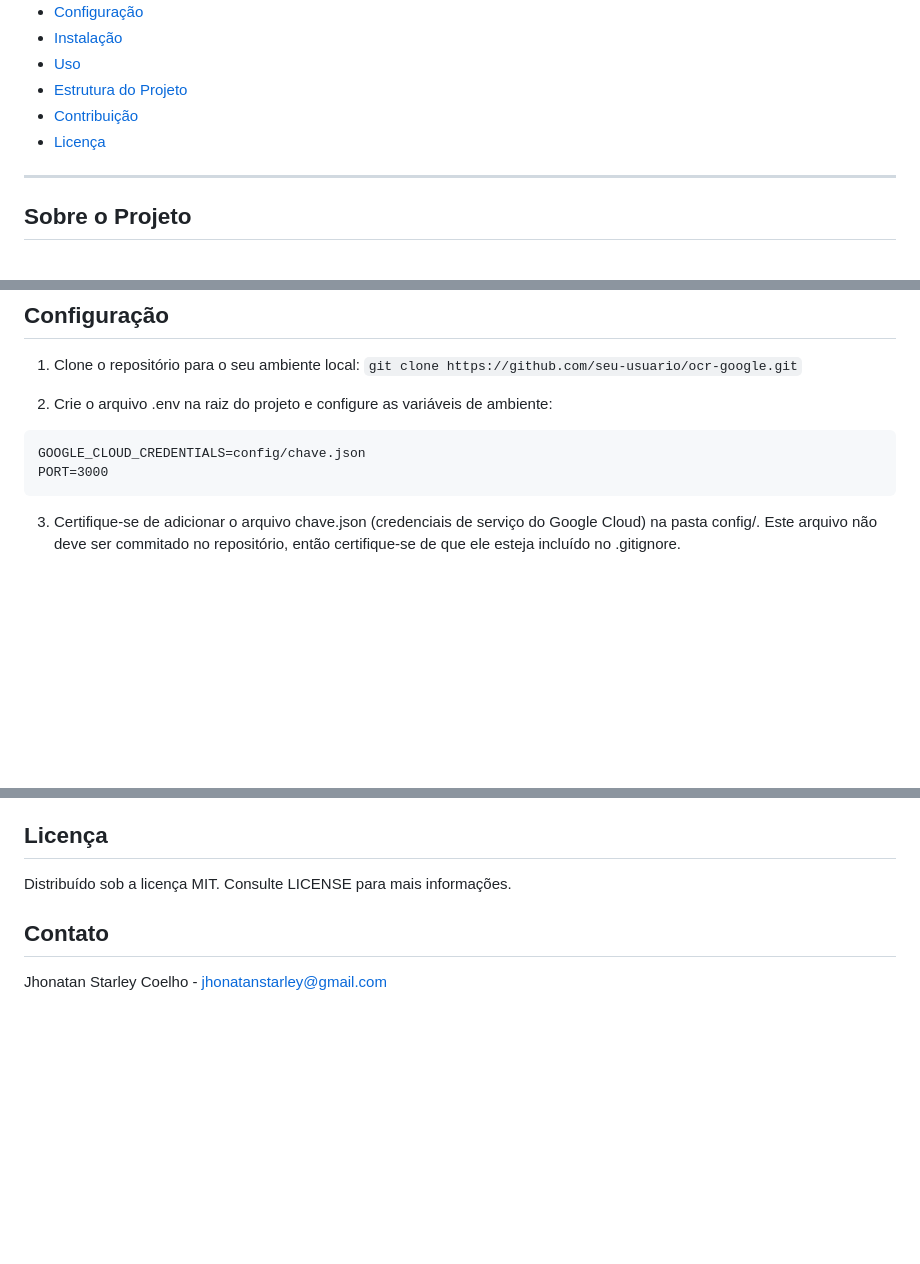
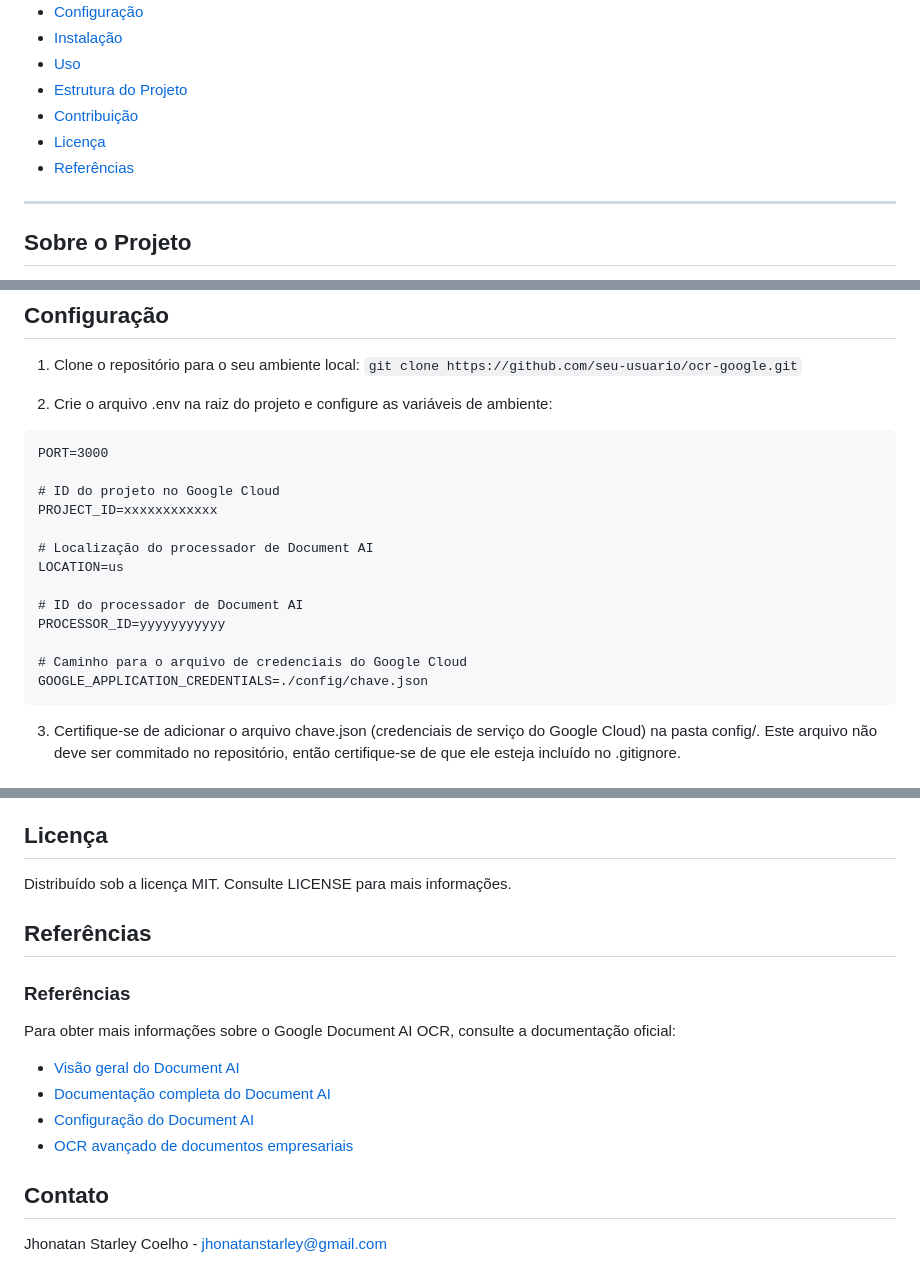
Before and after one commit to jhonatanstarley/ocr-google, a Markdown page: README.md, 3 parts joined by grey strips. Rendered like a GitHub page; blank space fills up the shorter version.

````diff
--- a/README.md
+++ b/README.md
@@ -13,7 +13,7 @@ Este projeto implementa um sistema de OCR (Reconhecimento Óptico de Caracteres)
 - [Estrutura do Projeto](#estrutura-do-projeto)
 - [Contribuição](#contribuição)
 - [Licença](#licença)
-
+- [Referências](#referencias)
 ---
 
 ## Sobre o Projeto
@@ -48,9 +48,20 @@ Antes de iniciar, certifique-se de ter os seguintes requisitos:
 
 2. Crie o arquivo .env na raiz do projeto e configure as variáveis de ambiente:
 
-```GOOGLE_CLOUD_PROJECT_ID=seu_projeto_id
-GOOGLE_CLOUD_CREDENTIALS=config/chave.json
+```# Porta na qual a aplicação será executada
 PORT=3000
+
+# ID do projeto no Google Cloud
+PROJECT_ID=xxxxxxxxxxxx
+
+# Localização do processador de Document AI
+LOCATION=us
+
+# ID do processador de Document AI
+PROCESSOR_ID=yyyyyyyyyyy
+
+# Caminho para o arquivo de credenciais do Google Cloud
+GOOGLE_APPLICATION_CREDENTIALS=./config/chave.json
 ```
 
 3. Certifique-se de adicionar o arquivo chave.json (credenciais de serviço do Google Cloud) na pasta config/. Este arquivo não deve ser commitado no repositório, então certifique-se de que ele esteja incluído no .gitignore.
@@ -98,5 +109,17 @@ Contribuições são bem-vindas! Siga as etapas abaixo para contribuir com o pro
 ## Licença
 Distribuído sob a licença MIT. Consulte LICENSE para mais informações.
 
+## Referências
+
+### Referências
+
+Para obter mais informações sobre o Google Document AI OCR, consulte a documentação oficial:
+
+- [Visão geral do Document AI](https://cloud.google.com/document-ai?hl=pt-BR)
+- [Documentação completa do Document AI](https://cloud.google.com/document-ai/docs)
+- [Configuração do Document AI](https://cloud.google.com/document-ai/docs/setup)
+- [OCR avançado de documentos empresariais](https://cloud.google.com/document-ai/docs/enterprise-document-ocr#ocr-processing)
+
+
 ## Contato
 Jhonatan Starley Coelho - jhonatanstarley@gmail.com
````
